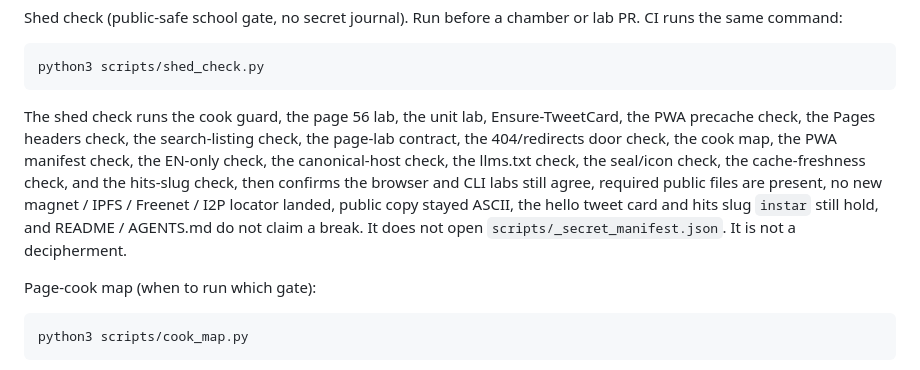
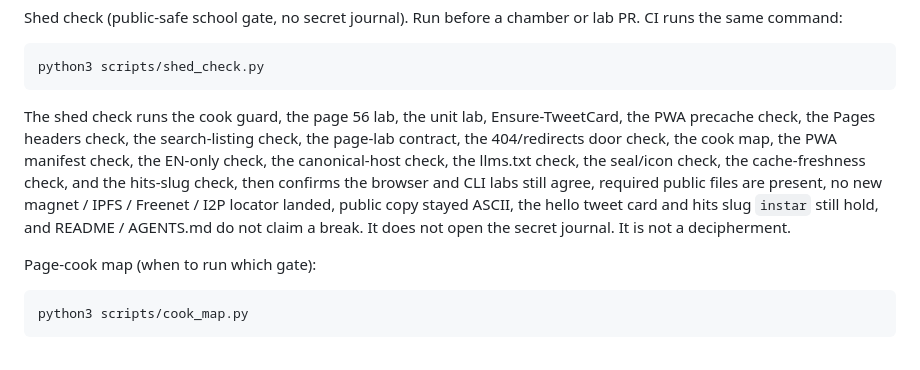
Before and after one commit to Pitchfork-and-Torch/instar, a Markdown page: README.md, the part around the change. Drawn GitHub-style.

Commit message:
Stop naming a local spoiler file in the README.
Use the same secret-journal wording already used later in the file.

Co-authored-by: Jon Bailey <Pitchfork-and-Torch@users.noreply.github.com>

````diff
--- a/README.md
+++ b/README.md
@@ -60,7 +60,7 @@ Shed check (public-safe school gate, no secret journal). Run before a chamber or
 python3 scripts/shed_check.py
 ```
 
-The shed check runs the cook guard, the page 56 lab, the unit lab, Ensure-TweetCard, the PWA precache check, the Pages headers check, the search-listing check, the page-lab contract, the 404/redirects door check, the cook map, the PWA manifest check, the EN-only check, the canonical-host check, the llms.txt check, the seal/icon check, the cache-freshness check, and the hits-slug check, then confirms the browser and CLI labs still agree, required public files are present, no new magnet / IPFS / Freenet / I2P locator landed, public copy stayed ASCII, the hello tweet card and hits slug `instar` still hold, and README / AGENTS.md do not claim a break. It does not open `scripts/_secret_manifest.json`. It is not a decipherment.
+The shed check runs the cook guard, the page 56 lab, the unit lab, Ensure-TweetCard, the PWA precache check, the Pages headers check, the search-listing check, the page-lab contract, the 404/redirects door check, the cook map, the PWA manifest check, the EN-only check, the canonical-host check, the llms.txt check, the seal/icon check, the cache-freshness check, and the hits-slug check, then confirms the browser and CLI labs still agree, required public files are present, no new magnet / IPFS / Freenet / I2P locator landed, public copy stayed ASCII, the hello tweet card and hits slug `instar` still hold, and README / AGENTS.md do not claim a break. It does not open the secret journal. It is not a decipherment.
 
 Page-cook map (when to run which gate):
 
````
